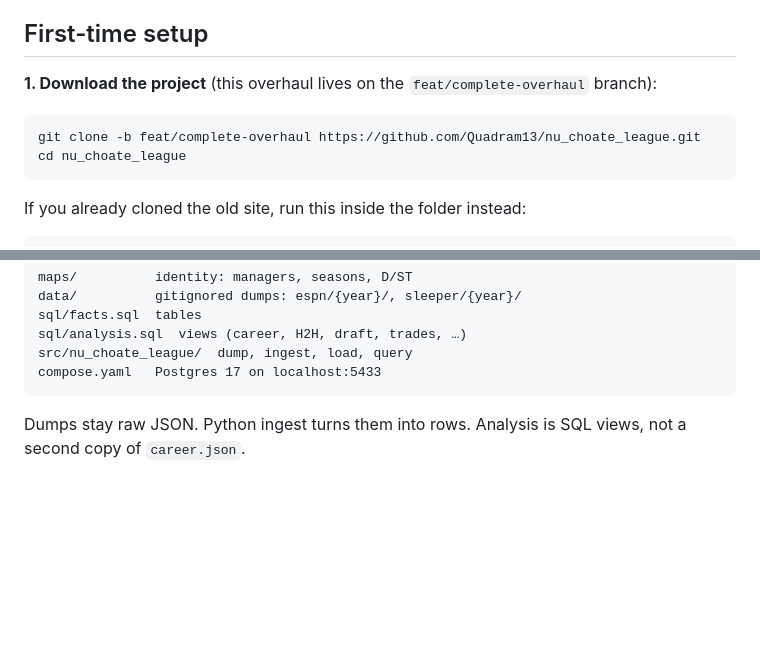
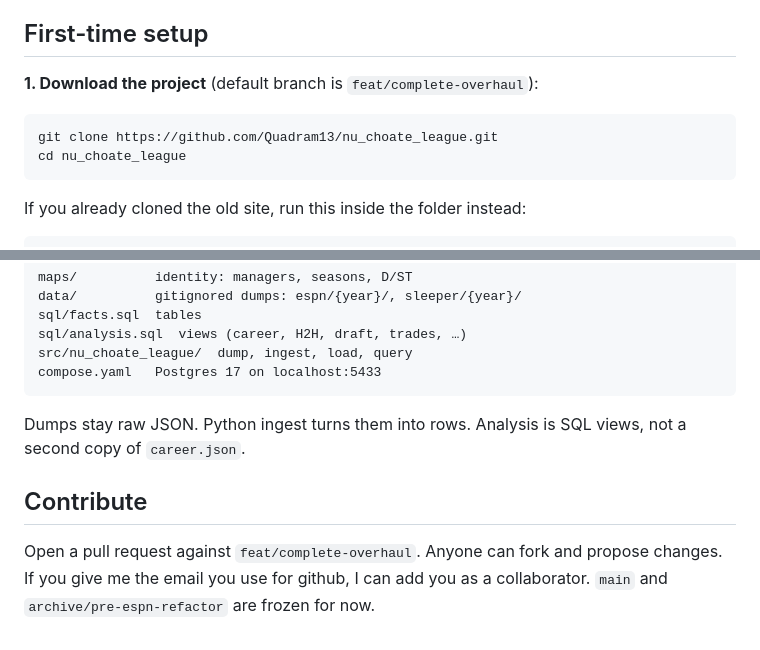
Before and after one commit to Quadram13/nu_choate_league, a Markdown page: README.md, 2 parts joined by grey strips. Rendered like a GitHub page; blank space fills up the shorter version.

Commit message:
docs: asdf

````diff
--- a/README.md
+++ b/README.md
@@ -31,10 +31,10 @@ Open a terminal:
 
 ## First-time setup
 
-**1. Download the project** (this overhaul lives on the `feat/complete-overhaul` branch):
+**1. Download the project** (default branch is `feat/complete-overhaul`):
 
 ```text
-git clone -b feat/complete-overhaul https://github.com/Quadram13/nu_choate_league.git
+git clone https://github.com/Quadram13/nu_choate_league.git
 cd nu_choate_league
 ```
 
@@ -177,3 +177,7 @@ compose.yaml   Postgres 17 on localhost:5433
 ```
 
 Dumps stay raw JSON. Python ingest turns them into rows. Analysis is SQL views, not a second copy of `career.json`.
+
+## Contribute
+
+Open a pull request against `feat/complete-overhaul`. Anyone can fork and propose changes. If you give me the email you use for github, I can add you as a collaborator. `main` and `archive/pre-espn-refactor` are frozen for now.
````
